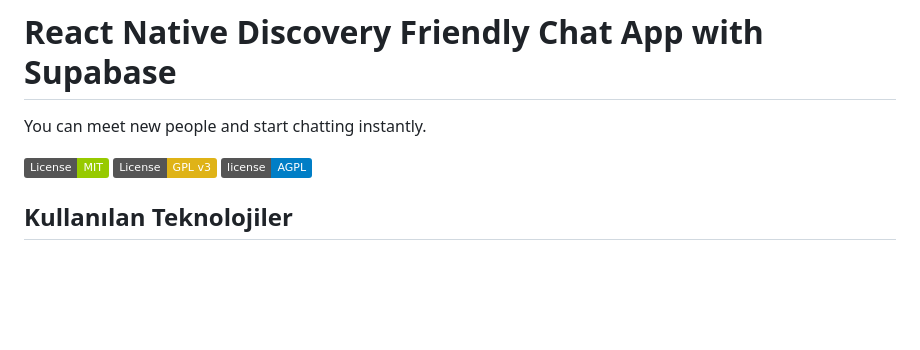
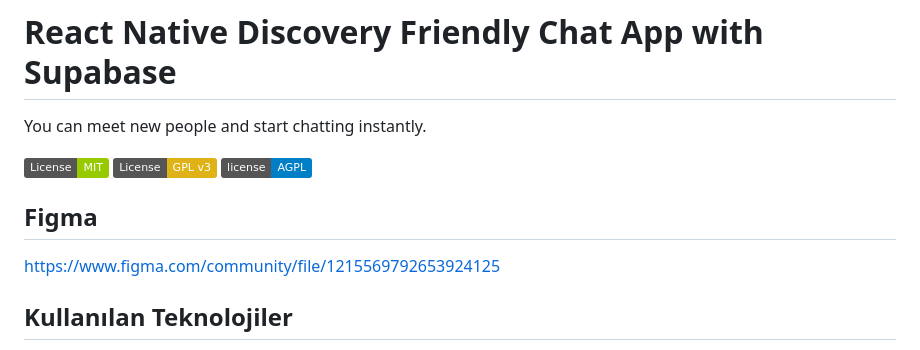
Before and after one commit to burakgokcinarr/rn-discovery-chat-app, a Markdown page: README.md, the part around the change. Rendered like a GitHub page; badges without logos; blank space fills up the shorter version.

```diff
--- a/README.md
+++ b/README.md
@@ -4,6 +4,9 @@ You can meet new people and start chatting instantly.
 [![MIT License](https://img.shields.io/badge/License-MIT-green.svg)](https://choosealicense.com/licenses/mit/)
 [![GPLv3 License](https://img.shields.io/badge/License-GPL%20v3-yellow.svg)](https://opensource.org/licenses/)
 [![AGPL License](https://img.shields.io/badge/license-AGPL-blue.svg)](http://www.gnu.org/licenses/agpl-3.0)
+
+## Figma
+https://www.figma.com/community/file/1215569792653924125
 
 ## Kullanılan Teknolojiler
 
```
